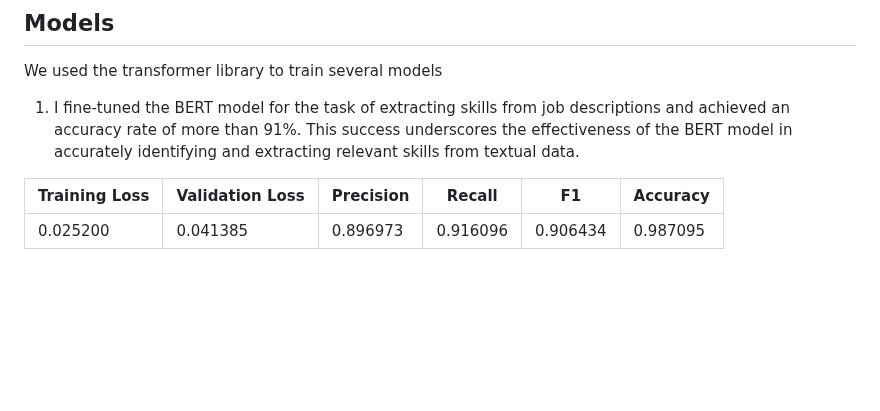
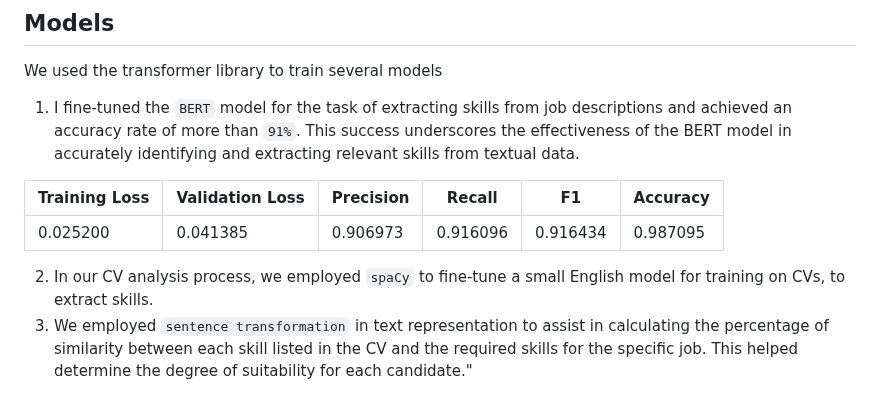
Before and after one commit to Galal-pic/Talented-recruitment-and-skills-analysis-system, a Markdown page: README.md, the part around the change. Rendered like a GitHub page; blank space fills up the shorter version.

```diff
--- a/README.md
+++ b/README.md
@@ -64,8 +64,11 @@ We collected data from various recruitment platforms like `Wuzzuf`, `Indeed`, `L
 
 ## Models
 We used the transformer library to train several models
-1. I fine-tuned the BERT model for the task of extracting skills from job descriptions and achieved an accuracy rate of more than 91%. This success underscores the effectiveness of the BERT model in accurately identifying and extracting relevant skills from textual data.
+1. I fine-tuned the `BERT` model for the task of extracting skills from job descriptions and achieved an accuracy rate of more than `91%`. This success underscores the effectiveness of the BERT model in accurately identifying and extracting relevant skills from textual data.
 
  Training Loss | Validation Loss | Precision | Recall | F1 | Accuracy |
 ---------------|-----------------|-----------|--------|----|----------|
- 0.025200      | 0.041385        | 0.896973  | 0.916096 | 0.906434 | 0.987095 |
+ 0.025200      | 0.041385        | 0.906973  | 0.916096 | 0.916434 | 0.987095 |
+
+2. In our CV analysis process, we employed `spaCy` to fine-tune a small English model for training on CVs, to extract skills.
+3. We employed `sentence transformation` in text representation to assist in calculating the percentage of similarity between each skill listed in the CV and the required skills for the specific job. This helped determine the degree of suitability for each candidate."
```
